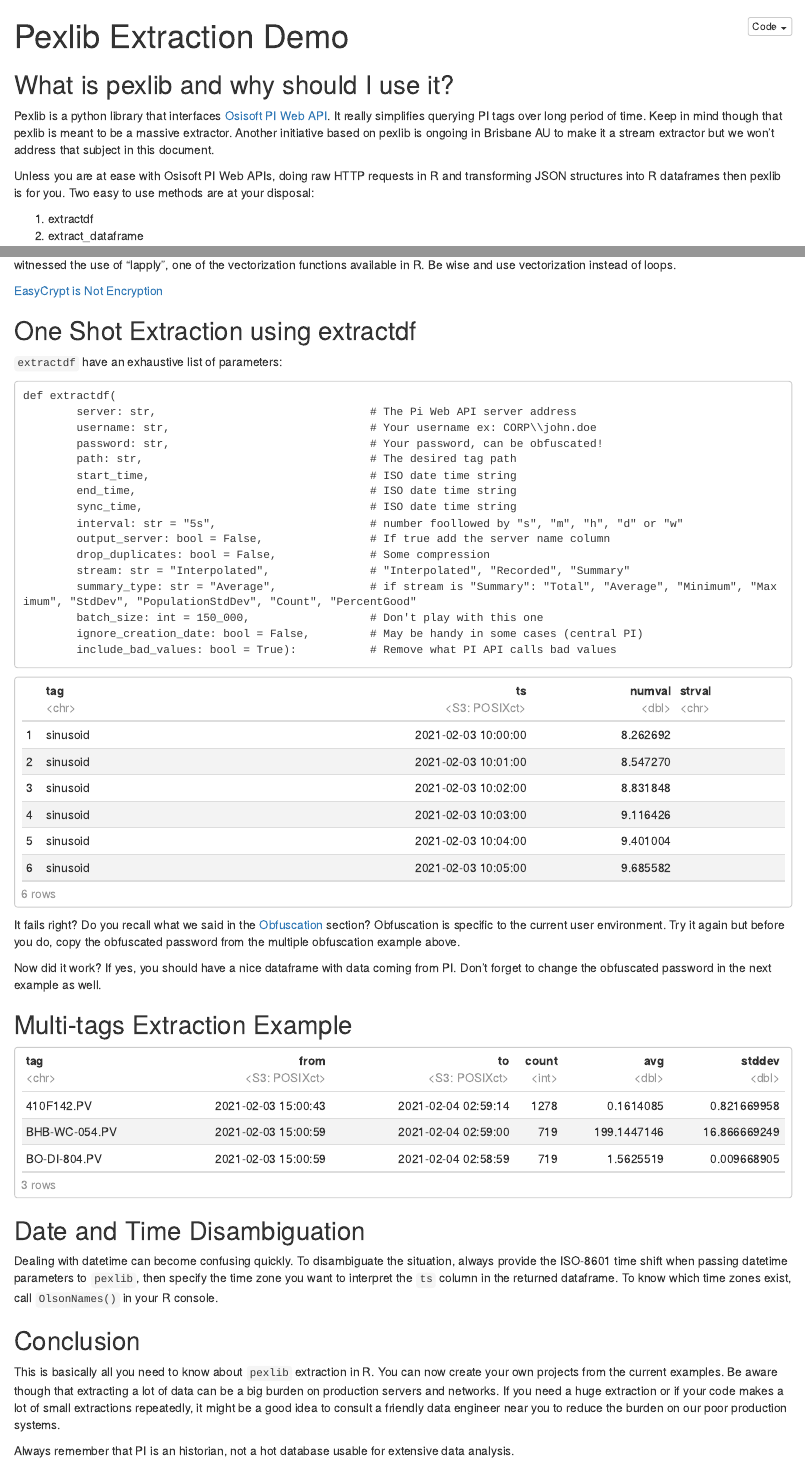
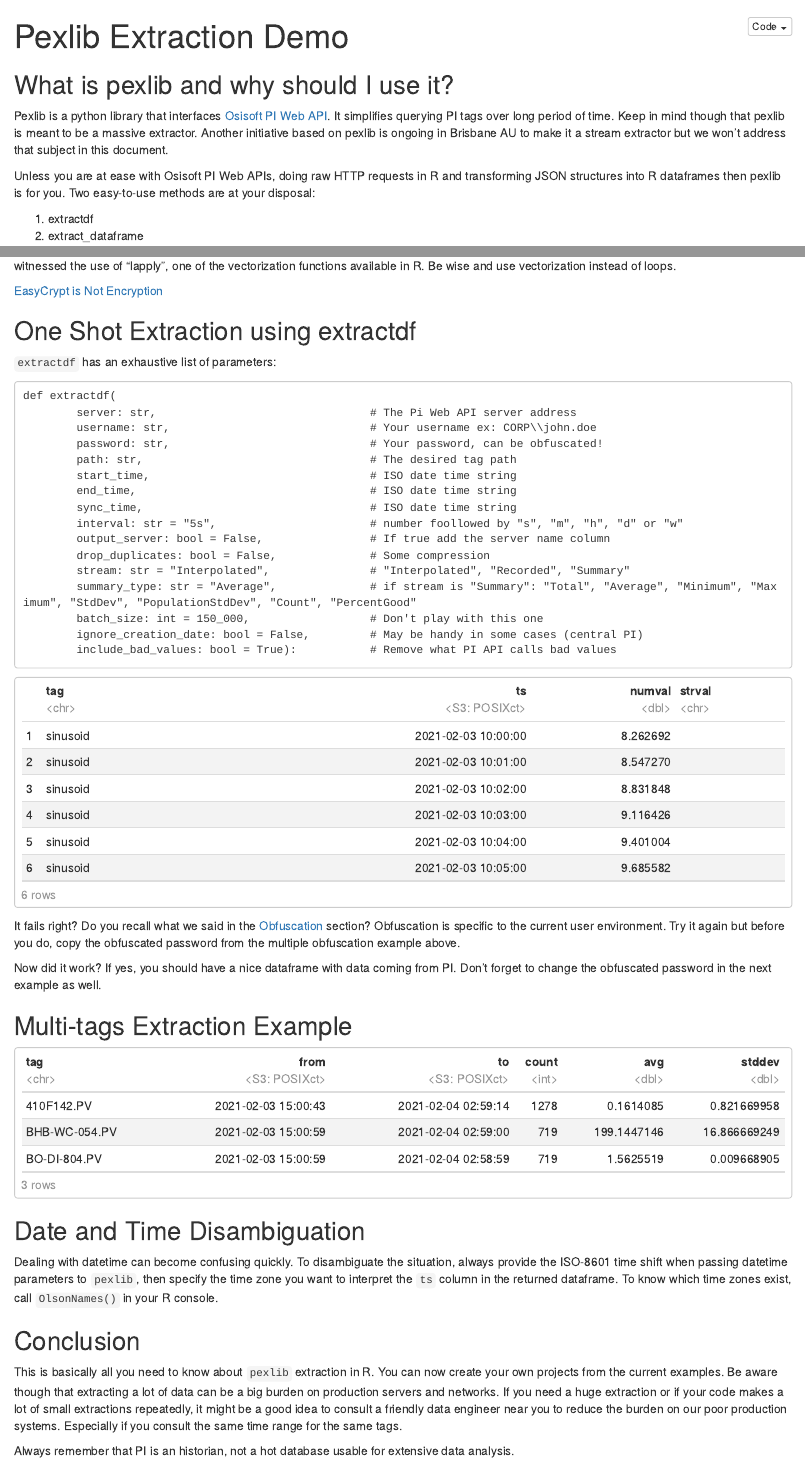
Before and after one commit to jpgravel-rt/PexExtractDemo, an R Markdown document (PexExtractDemo.Rmd): the page in a window 1100 px wide, from its top, and a second part further down, joined at a grey line. The pictures show the output file PexExtractDemo.nb.html that the author committed with the source, opened offline.

Commit message:
the forgotten files from the previous fix

````diff
--- a/PexExtractDemo.Rmd
+++ b/PexExtractDemo.Rmd
@@ -5,13 +5,13 @@ output: html_notebook
 
 ## What is pexlib and why should I use it?
 
-Pexlib is a python library that interfaces [Osisoft PI Web API](https://docs.osisoft.com/bundle/pi-web-api-reference/page/help.html). It really simplifies
+Pexlib is a python library that interfaces [Osisoft PI Web API](https://docs.osisoft.com/bundle/pi-web-api-reference/page/help.html). It simplifies
 querying PI tags over long period of time. Keep in mind though that pexlib is meant to be a massive
 extractor. Another initiative based on pexlib is ongoing in Brisbane AU to make it a stream
 extractor but we won't address that subject in this document.
 
 Unless you are at ease with Osisoft PI Web APIs, doing raw HTTP requests in R and transforming JSON
-structures into R dataframes then pexlib is for you. Two easy to use methods are at your disposal:
+structures into R dataframes then pexlib is for you. Two easy-to-use methods are at your disposal:
 
 1) extractdf
 2) extract_dataframe
@@ -111,7 +113,7 @@ vectorization functions available in R. Be wise and use vectorization instead of
 
 ## One Shot Extraction using extractdf
 
-`extractdf` have an exhaustive list of parameters:
+`extractdf` has an exhaustive list of parameters:
 
 ```
 def extractdf(
@@ -186,20 +188,21 @@ df2 %>%
   summarise(from=min(ts), to=max(ts), count=n(), avg=mean(numval), stddev=sd(numval))
 ```
 
-## Date and Time Disambiguation ##
+## Date and Time Disambiguation
 
 Dealing with datetime can become confusing quickly. To disambiguate the situation, always provide
 the ISO-8601 time shift when passing datetime parameters to `pexlib`, then specify the time zone you
 want to interpret the `ts` column in the returned dataframe. To know which time zones exist, call
 `OlsonNames()` in your R console.
 
-## Conclusion ##
+## Conclusion
 
 This is basically all you need to know about `pexlib` extraction in R. You can now create your own
 projects from the current examples. Be aware though that extracting a lot of data can be a big
 burden on production servers and networks. If you need a huge extraction or if your code makes a
 lot of small extractions repeatedly, it might be a good idea to consult a friendly data engineer
-near you to reduce the burden on our poor production systems.
+near you to reduce the burden on our poor production systems. Especially if you consult the same
+time range for the same tags.
 
 Always remember that PI is an historian, not a hot database usable for extensive data analysis.
 
````
Also changed, not shown: PexExtractDemo.nb.html, PexExtractDemo.Rmd (10 more changed lines), 1 other file.
